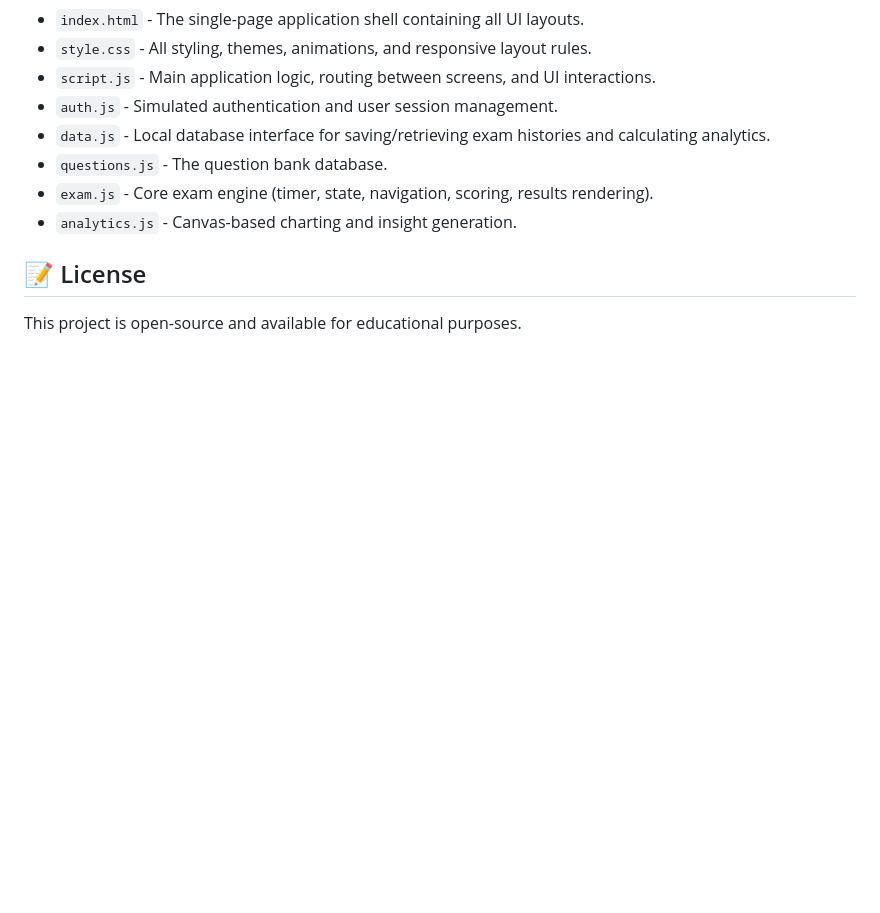
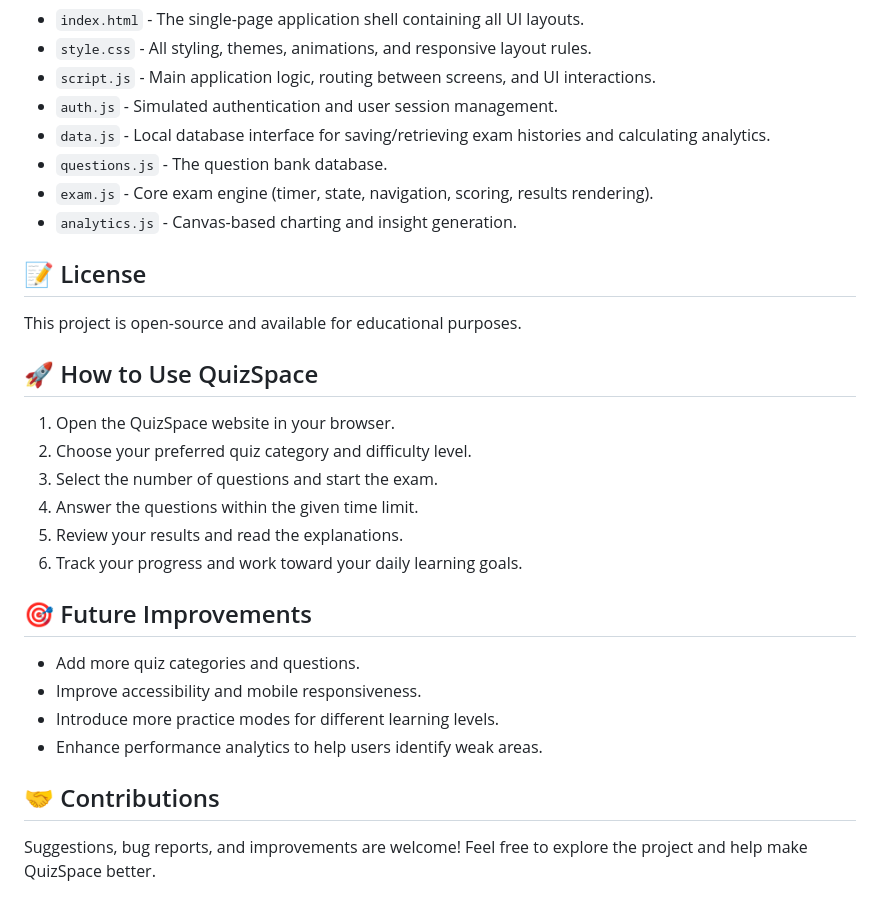
Before and after one commit to SUP-18/quizspace, a Markdown page: README.md, the part around the change. GitHub-like rendering; blank space fills up the shorter version.

Commit message:
Improve QuizSpace README documentation
Added usage instructions and outlined future enhancements for the QuizSpace project.

```diff
--- a/README.md
+++ b/README.md
@@ -76,3 +76,23 @@ Because this is a static site, it can be hosted on any static file hosting servi
 ## 📝 License
 
 This project is open-source and available for educational purposes.
+
+## 🚀 How to Use QuizSpace
+
+1. Open the QuizSpace website in your browser.
+2. Choose your preferred quiz category and difficulty level.
+3. Select the number of questions and start the exam.
+4. Answer the questions within the given time limit.
+5. Review your results and read the explanations.
+6. Track your progress and work toward your daily learning goals.
+
+## 🎯 Future Improvements
+
+- Add more quiz categories and questions.
+- Improve accessibility and mobile responsiveness.
+- Introduce more practice modes for different learning levels.
+- Enhance performance analytics to help users identify weak areas.
+
+## 🤝 Contributions
+
+Suggestions, bug reports, and improvements are welcome! Feel free to explore the project and help make QuizSpace better.
```
